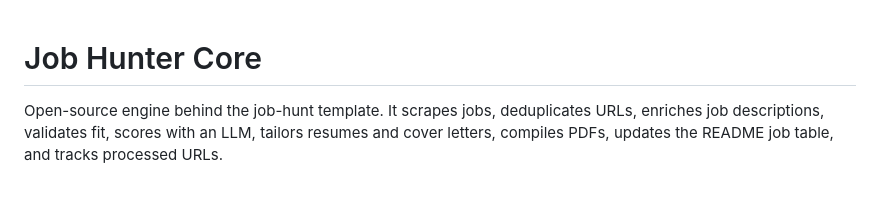
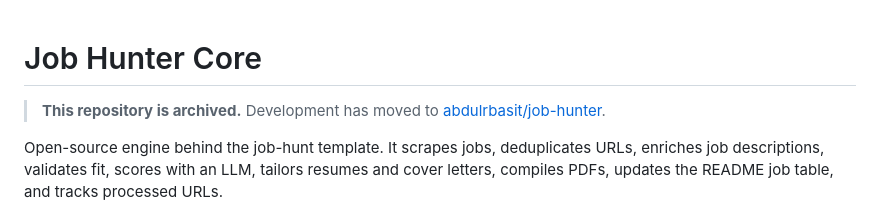
Before and after one commit to JobHunterPath/job-hunter-core, a Markdown page: README.md, the part around the change. Rendered like a GitHub page; blank space fills up the shorter version.

Commit message:
Update README to indicate repository is archived
Added notice about repository archiving and new location.

```diff
--- a/README.md
+++ b/README.md
@@ -1,4 +1,6 @@
 # Job Hunter Core
+
+> **This repository is archived.** Development has moved to [abdulrbasit/job-hunter](https://github.com/abdulrbasit/job-hunter).
 
 Open-source engine behind the job-hunt template. It scrapes jobs, deduplicates URLs, enriches job descriptions, validates fit, scores with an LLM, tailors resumes and cover letters, compiles PDFs, updates the README job table, and tracks processed URLs.
 
```
